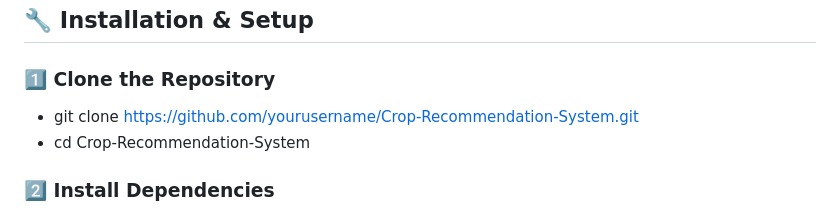
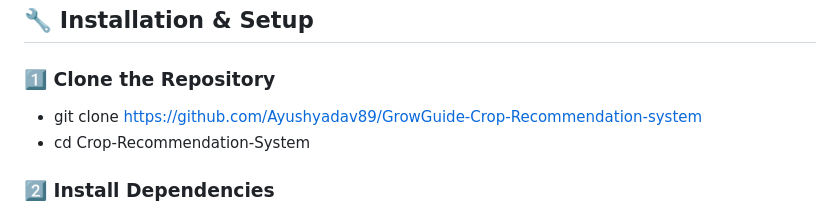
Before and after one commit to Ayushyadav89/GrowGuide-Crop-Recommendation-system, a Markdown page: README.md, the part around the change. Rendered like a GitHub page.

```diff
--- a/README.md
+++ b/README.md
@@ -47,7 +47,7 @@ Edit
 ## 🔧 Installation & Setup
 
 ### 1️⃣ Clone the Repository
-- git clone https://github.com/yourusername/Crop-Recommendation-System.git
+- git clone https://github.com/Ayushyadav89/GrowGuide-Crop-Recommendation-system
 - cd Crop-Recommendation-System
 
 ### 2️⃣ Install Dependencies
```
